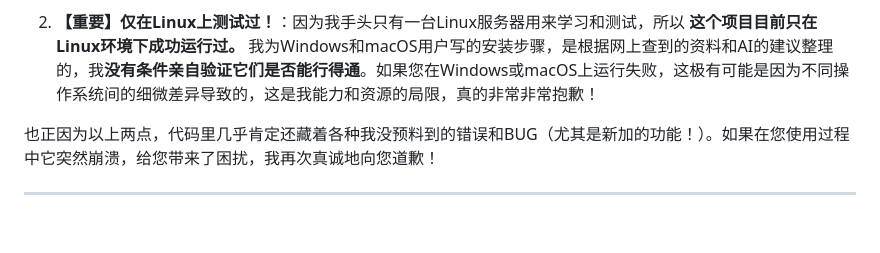
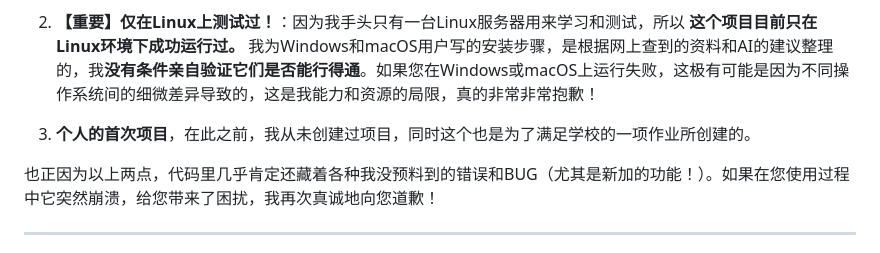
Before and after one commit to 125639/AI-Peer-Review-Platform, a Markdown page: README.md, the part around the change. Rendered like a GitHub page; blank space fills up the shorter version.

Commit message:
Add personal project note and testing environment info

```diff
--- a/README.md
+++ b/README.md
@@ -9,6 +9,7 @@
 1.  **AI 协作声明**：这个项目，绝大部分代码都是在AI（gemini-2.5-pro）的“手把手”指导和编写下完成的。我不是从事IT行业的人，也不是一个学习计算机的学生。我的专业与计算机无关。所有的一切是我通过不断地向AI追问、学习，并最终将AI生成的代码片段“组装”起来。所以，与其说这是我的作品，不如说这是我与AI共同完成的一次学习实践。
 
 2.  **【重要】仅在Linux上测试过！**：因为我手头只有一台Linux服务器用来学习和测试，所以 **这个项目目前只在Linux环境下成功运行过。** 我为Windows和macOS用户写的安装步骤，是根据网上查到的资料和AI的建议整理的，我**没有条件亲自验证它们是否能行得通**。如果您在Windows或macOS上运行失败，这极有可能是因为不同操作系统间的细微差异导致的，这是我能力和资源的局限，真的非常非常抱歉！
+3.  **个人的首次项目**，在此之前，我从未创建过项目，同时这个也是为了满足学校的一项作业所创建的。
 
 也正因为以上两点，代码里几乎肯定还藏着各种我没预料到的错误和BUG（尤其是新加的功能！）。如果在您使用过程中它突然崩溃，给您带来了困扰，我再次真诚地向您道歉！
 
```
